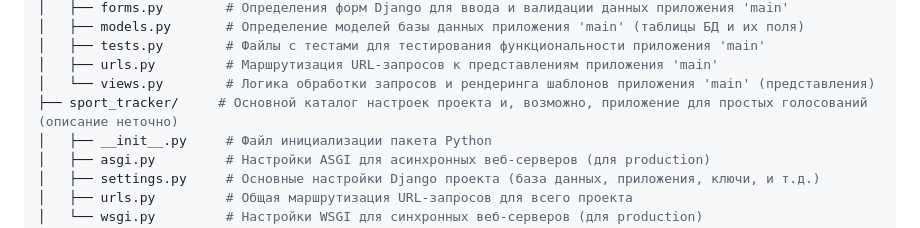
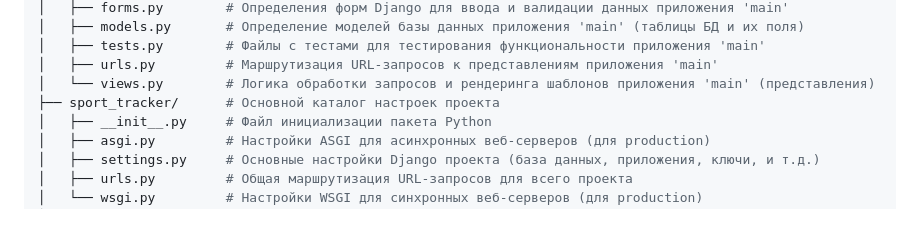
Before and after one commit to MaximSb716/sport-tracker-v2.0, a Markdown page: README.md, the part around the change. Drawn GitHub-style.

```diff
--- a/README.md
+++ b/README.md
@@ -69,7 +69,7 @@ sport-tracker-v2.0/
 │   ├── tests.py        # Файлы с тестами для тестирования функциональности приложения 'main'
 │   ├── urls.py         # Маршрутизация URL-запросов к представлениям приложения 'main'
 │   └── views.py        # Логика обработки запросов и рендеринга шаблонов приложения 'main' (представления)
-├── sport_tracker/     # Основной каталог настроек проекта и, возможно, приложение для простых голосований (описание неточно)
+├── sport_tracker/      # Основной каталог настроек проекта
 │   ├── __init__.py     # Файл инициализации пакета Python
 │   ├── asgi.py         # Настройки ASGI для асинхронных веб-серверов (для production)
 │   ├── settings.py     # Основные настройки Django проекта (база данных, приложения, ключи, и т.д.)
```
